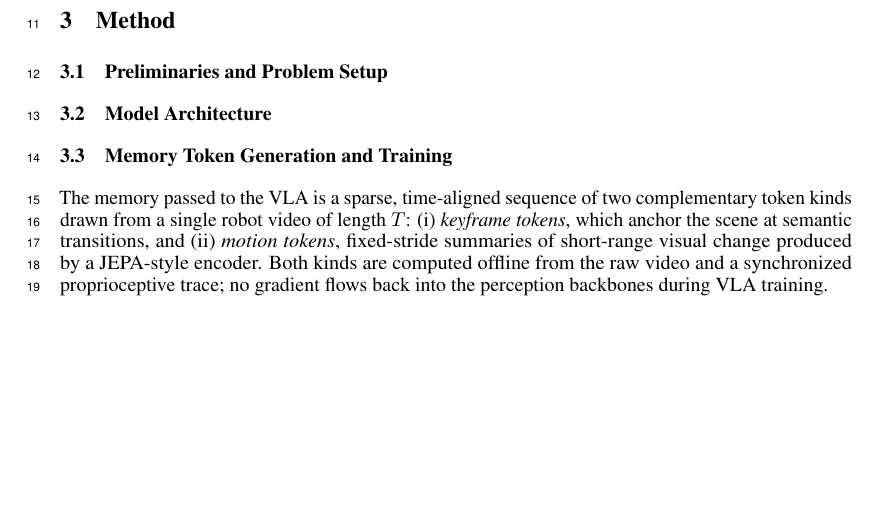
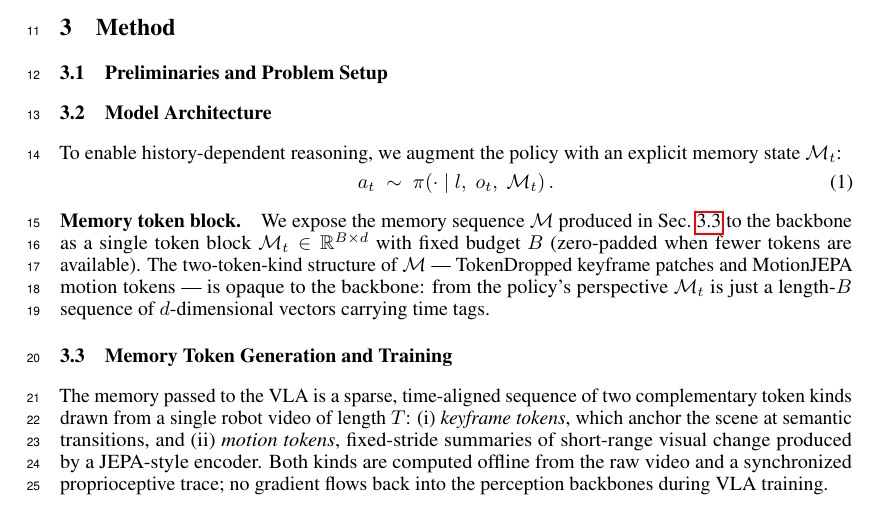
Before and after one commit to hongzefu/CSE599Report-26Winter, a LaTeX paper (neurips_2026.tex): part of page 2 of 11 before the commit and part of page 1 of 11 after it, cut so that both start at the same text, the shorter picture padded with empty space. Compiled offline with pdfLaTeX.

Commit message:
add memory token block to Model Architecture section
Introduces the history-dependent policy formulation a_t ~ π(·|l, o_t, M_t)
and the Memory token block paragraph describing the fixed-budget B interface
(M_t ∈ R^{B×d}) exposed to the backbone.

Co-Authored-By: Claude Sonnet 4.6 <noreply@anthropic.com>

```diff
--- a/neurips_2026.tex
+++ b/neurips_2026.tex
@@ -153,6 +153,22 @@
 \subsection{Model Architecture}
 \label{sec:arch}
 % TODO: components + data flow.
+
+To enable history-dependent reasoning, we augment the policy with an explicit
+memory state $\mathcal{M}_t$:
+\begin{equation}
+  a_t \;\sim\; \pi\!\left(\cdot \;\middle|\; l,\; o_t,\; \mathcal{M}_t\right).
+\end{equation}
+
+\paragraph{Memory token block.}
+We expose the memory sequence $\mathcal{M}$ produced in Sec.~\ref{sec:memory}
+to the backbone as a single token block
+$\mathcal{M}_t \in \mathbb{R}^{B \times d}$ with fixed budget $B$
+(zero-padded when fewer tokens are available).
+The two-token-kind structure of $\mathcal{M}$ --- TokenDropped keyframe patches
+and MotionJEPA motion tokens --- is opaque to the backbone: from the policy's
+perspective $\mathcal{M}_t$ is just a length-$B$ sequence of $d$-dimensional
+vectors carrying time tags.
 
 \begin{figure}[t]
   \centering
```
Also changed, not shown: neurips_2026.pdf.
